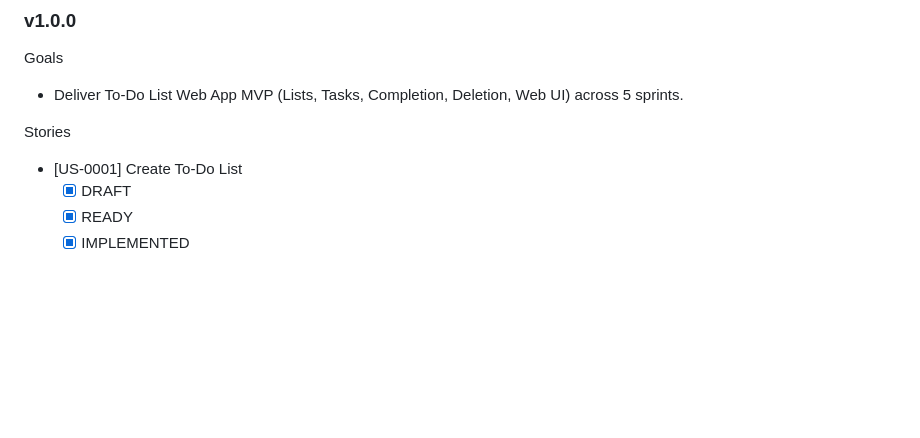
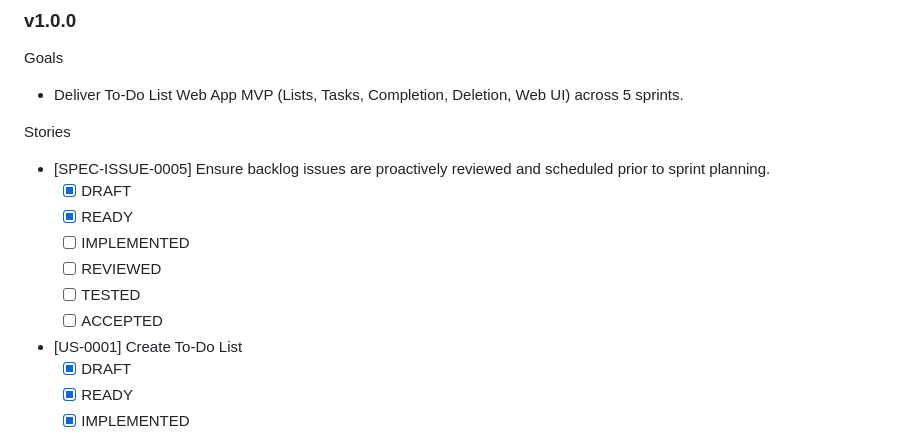
Before and after one commit to CI-Till-Krempel/horseless-carriage-eval-todo-app, a Markdown page: specs/ROADMAP.md, the part around the change. Drawn GitHub-style; blank space fills up the shorter version.

Commit message:
chore: integrate open scrum planning-doc changes

```diff
--- a/specs/ROADMAP.md
+++ b/specs/ROADMAP.md
@@ -54,6 +54,13 @@ Goals
 - Deliver To-Do List Web App MVP (Lists, Tasks, Completion, Deletion, Web UI) across 5 sprints.
 
 Stories
+- [SPEC-ISSUE-0005] Ensure backlog issues are proactively reviewed and scheduled prior to sprint planning.
+  - [x] DRAFT
+  - [x] READY
+  - [ ] IMPLEMENTED
+  - [ ] REVIEWED
+  - [ ] TESTED
+  - [ ] ACCEPTED
 - [US-0001] Create To-Do List
   - [x] DRAFT
   - [x] READY
```
Also changed, not shown: specs/requirements/SPEC-ISSUE-0005-Ensure-backlog-issues-are-proactively-reviewed-and-scheduled-prior-to-sprint-planning..md (added, +19 -0 lines).
